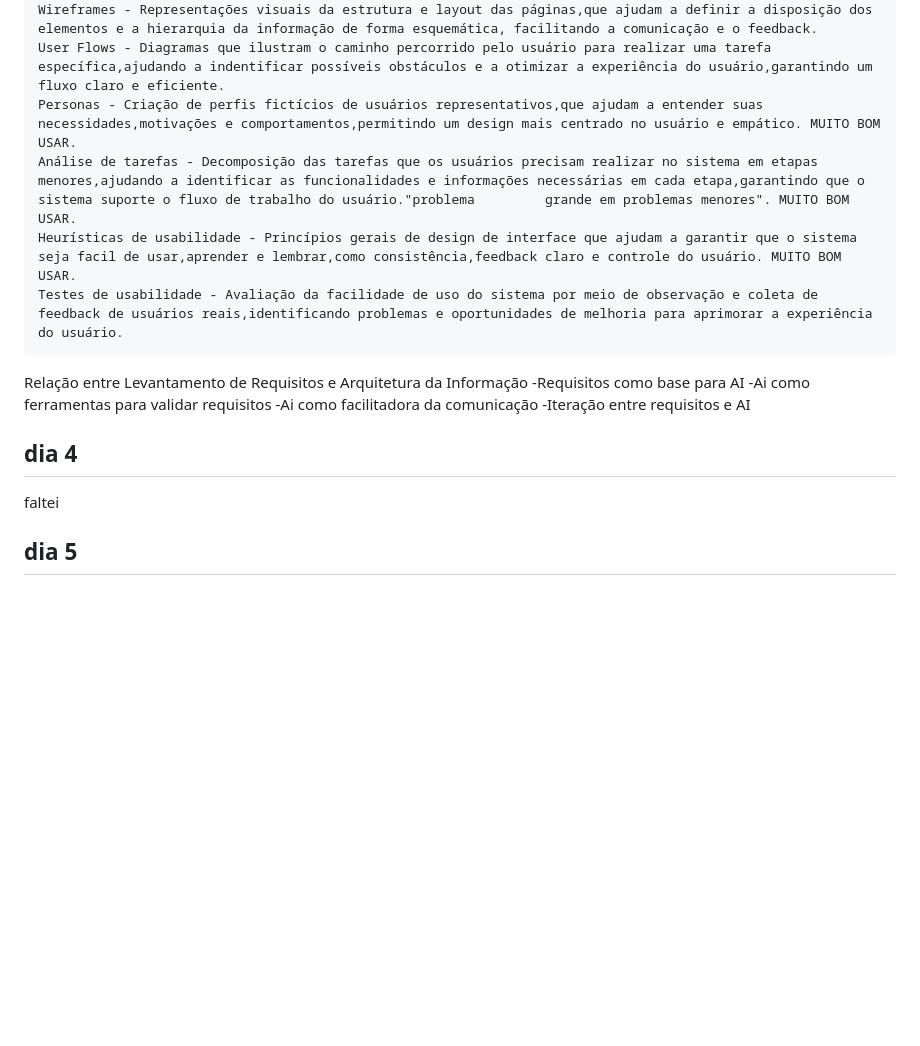
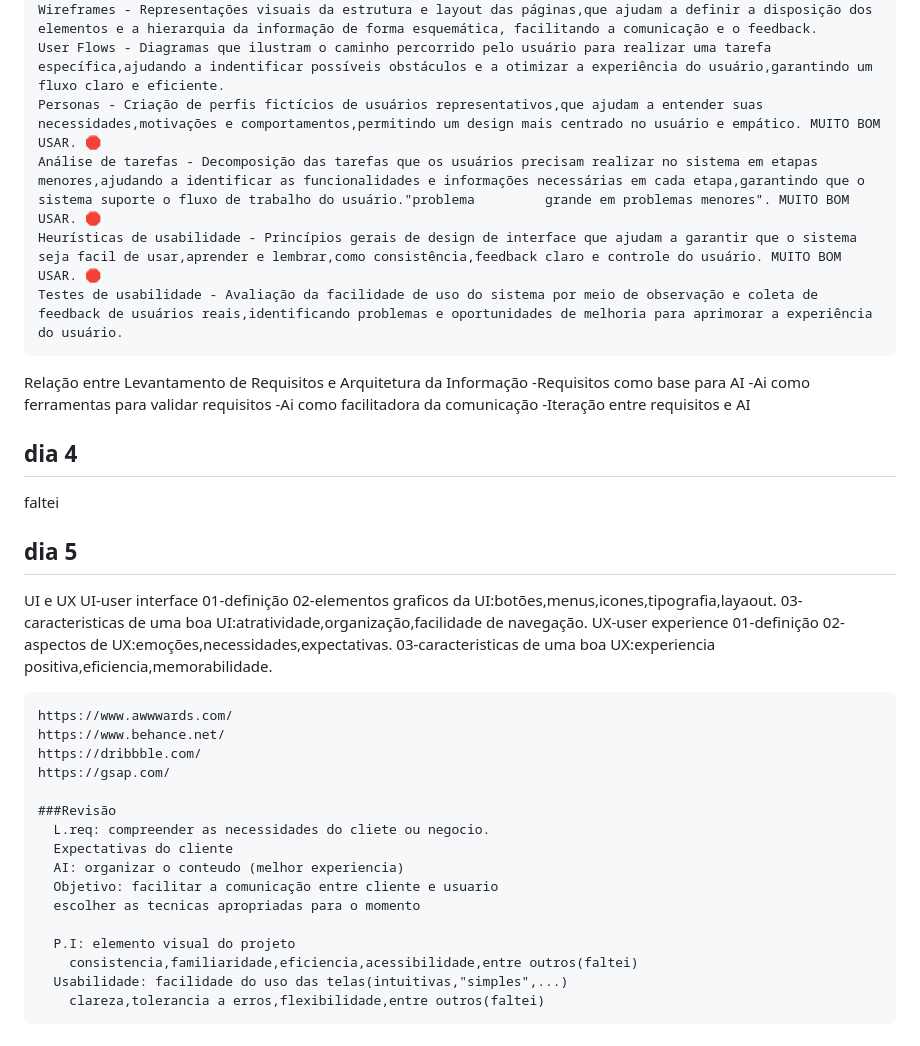
Before and after one commit to Qulszy/cursojs, a Markdown page: README.md, the part around the change. GitHub-like rendering; blank space fills up the shorter version.

```diff
--- a/README.md
+++ b/README.md
@@ -27,9 +27,9 @@ todos os arquivos que forem criados serão armazenados nesse repositorio
     Tree Testing - Avaliação da eficácia de estrutura de navegação do site, solicitando aos usuários que encontrem informações específicas dentro de um mapa do site simplicifado,revelando possíveis problemas de organização e rotulação.
     Wireframes - Representações visuais da estrutura e layout das páginas,que ajudam a definir a disposição dos elementos e a hierarquia da informação de forma esquemática, facilitando a comunicação e o feedback.
     User Flows - Diagramas que ilustram o caminho percorrido pelo usuário para realizar uma tarefa específica,ajudando a indentificar possíveis obstáculos e a otimizar a experiência do usuário,garantindo um fluxo claro e eficiente.
-    Personas - Criação de perfis fictícios de usuários representativos,que ajudam a entender suas necessidades,motivações e comportamentos,permitindo um design mais centrado no usuário e empático. MUITO BOM USAR.
-    Análise de tarefas - Decomposição das tarefas que os usuários precisam realizar no sistema em etapas menores,ajudando a identificar as funcionalidades e informações necessárias em cada etapa,garantindo que o sistema suporte o fluxo de trabalho do usuário."problema         grande em problemas menores". MUITO BOM USAR.
-    Heurísticas de usabilidade - Princípios gerais de design de interface que ajudam a garantir que o sistema seja facil de usar,aprender e lembrar,como consistência,feedback claro e controle do usuário. MUITO BOM USAR.
+    Personas - Criação de perfis fictícios de usuários representativos,que ajudam a entender suas necessidades,motivações e comportamentos,permitindo um design mais centrado no usuário e empático. MUITO BOM USAR. 🛑
+    Análise de tarefas - Decomposição das tarefas que os usuários precisam realizar no sistema em etapas menores,ajudando a identificar as funcionalidades e informações necessárias em cada etapa,garantindo que o sistema suporte o fluxo de trabalho do usuário."problema         grande em problemas menores". MUITO BOM USAR. 🛑
+    Heurísticas de usabilidade - Princípios gerais de design de interface que ajudam a garantir que o sistema seja facil de usar,aprender e lembrar,como consistência,feedback claro e controle do usuário. MUITO BOM USAR. 🛑
     Testes de usabilidade - Avaliação da facilidade de uso do sistema por meio de observação e coleta de feedback de usuários reais,identificando problemas e oportunidades de melhoria para aprimorar a experiência do usuário.
 
   Relação entre Levantamento de Requisitos e Arquitetura da Informação
@@ -43,3 +43,29 @@ todos os arquivos que forem criados serão armazenados nesse repositorio
 
 
 ## dia 5
+  UI e UX
+    UI-user interface
+      01-definição
+      02-elementos graficos da UI:botões,menus,icones,tipografia,layaout.
+      03-caracteristicas de uma boa UI:atratividade,organização,facilidade de navegação.
+    UX-user experience
+      01-definição
+      02-aspectos de UX:emoções,necessidades,expectativas.
+      03-caracteristicas de uma boa UX:experiencia positiva,eficiencia,memorabilidade.
+
+    https://www.awwwards.com/
+    https://www.behance.net/
+    https://dribbble.com/
+    https://gsap.com/
+
+    ###Revisão
+      L.req: compreender as necessidades do cliete ou negocio.
+      Expectativas do cliente
+      AI: organizar o conteudo (melhor experiencia)
+      Objetivo: facilitar a comunicação entre cliente e usuario
+      escolher as tecnicas apropriadas para o momento
+
+      P.I: elemento visual do projeto
+        consistencia,familiaridade,eficiencia,acessibilidade,entre outros(faltei)
+      Usabilidade: facilidade do uso das telas(intuitivas,"simples",...)
+        clareza,tolerancia a erros,flexibilidade,entre outros(faltei)
```
